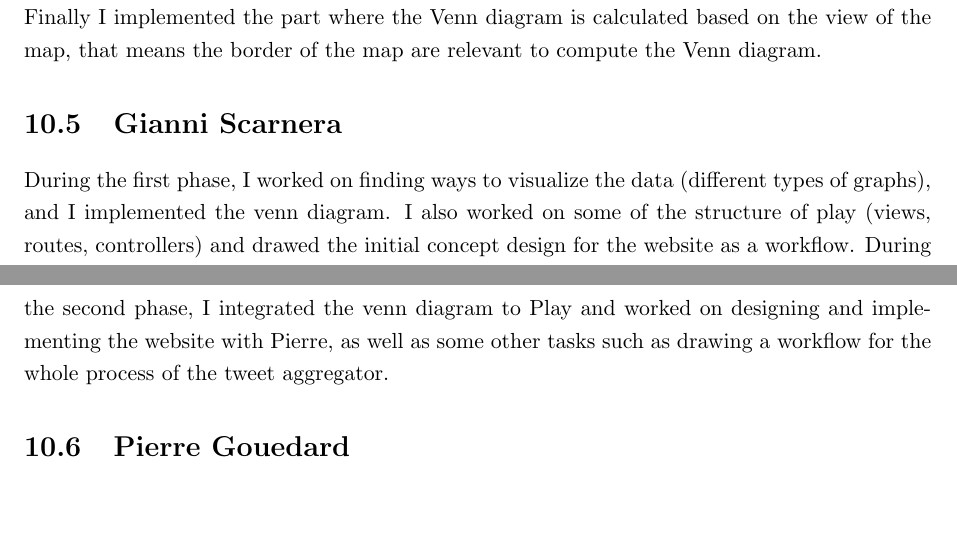
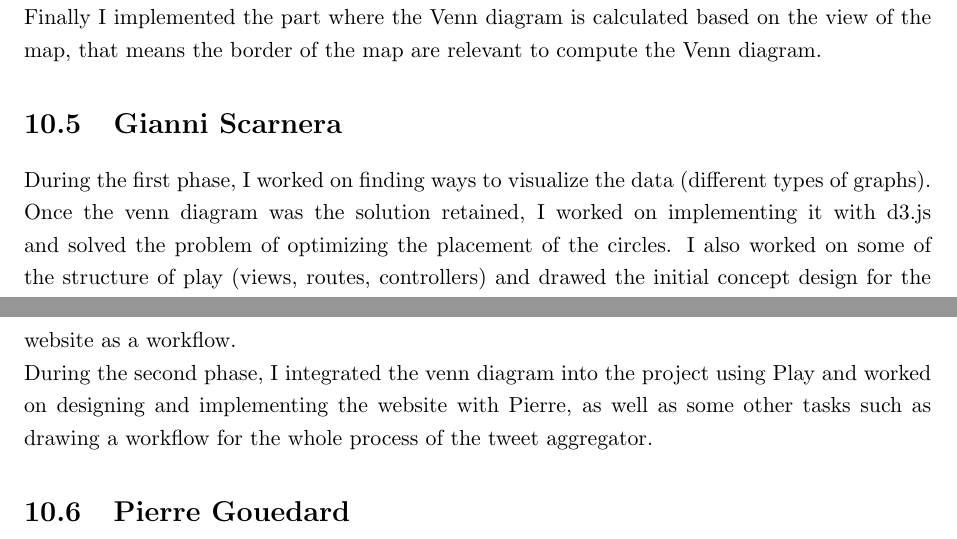
Before and after one commit to TweetAggregator/CrossTalk, a LaTeX thesis (Final_report/report.tex, which reads Final_report/report/member/gianni.tex): two parts of pages 18 and 19 of 23, joined at a grey line, cut so that both start at the same text, the shorter picture padded with empty space. Compiled offline with pdfLaTeX.

Commit message:
Update gianni.tex

```diff
--- a/Final_report/report/member/gianni.tex
+++ b/Final_report/report/member/gianni.tex
@@ -1,3 +1,4 @@
 \section{Gianni Scarnera}
 
-During the first phase, I worked on finding ways to visualize the data (different types of graphs), and I implemented the venn diagram. I also worked on some of the structure of play (views, routes, controllers) and drawed the initial concept design for the website as a workflow. During the second phase, I integrated the venn diagram to Play and worked on designing and implementing the website with Pierre, as well as some other tasks such as drawing a workflow for the whole process of the tweet aggregator.
+During the first phase, I worked on finding ways to visualize the data (different types of graphs). Once the venn diagram was the solution retained, I worked on implementing it with d3.js and solved the problem of optimizing the placement of the circles. I also worked on some of the structure of play (views, routes, controllers) and drawed the initial concept design for the website as a workflow.\\
+During the second phase, I integrated the venn diagram into the project using Play and worked on designing and implementing the website with Pierre, as well as some other tasks such as drawing a workflow for the whole process of the tweet aggregator.
```
